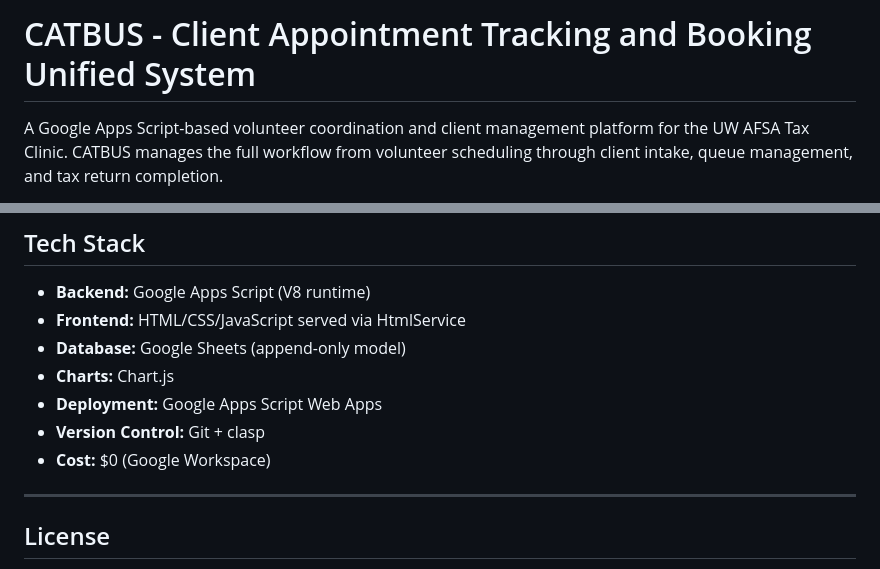
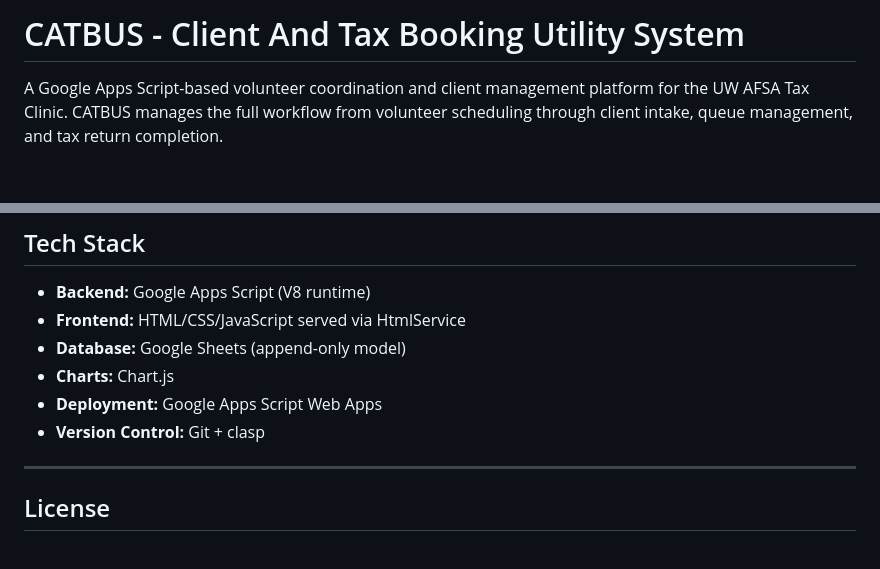
Before and after one commit to benhma94/UWAFSA_Tax_Clinic, a Markdown page: README.md, 2 parts joined by grey strips. Rendered like a GitHub page; blank space fills up the shorter version.

Commit message:
Rename project and update README details
Updated project name and removed cost information.

```diff
--- a/README.md
+++ b/README.md
@@ -1,4 +1,4 @@
-# CATBUS - Client Appointment Tracking and Booking Unified System
+# CATBUS - Client And Tax Booking Utility System
 
 A Google Apps Script-based volunteer coordination and client management platform for the UW AFSA Tax Clinic. CATBUS manages the full workflow from volunteer scheduling through client intake, queue management, and tax return completion.
 
@@ -144,7 +144,6 @@ All system configuration lives in [Config.gs](catbus_scripts/Config.gs):
 - **Charts:** Chart.js
 - **Deployment:** Google Apps Script Web Apps
 - **Version Control:** Git + clasp
-- **Cost:** $0 (Google Workspace)
 
 ---
 
```
